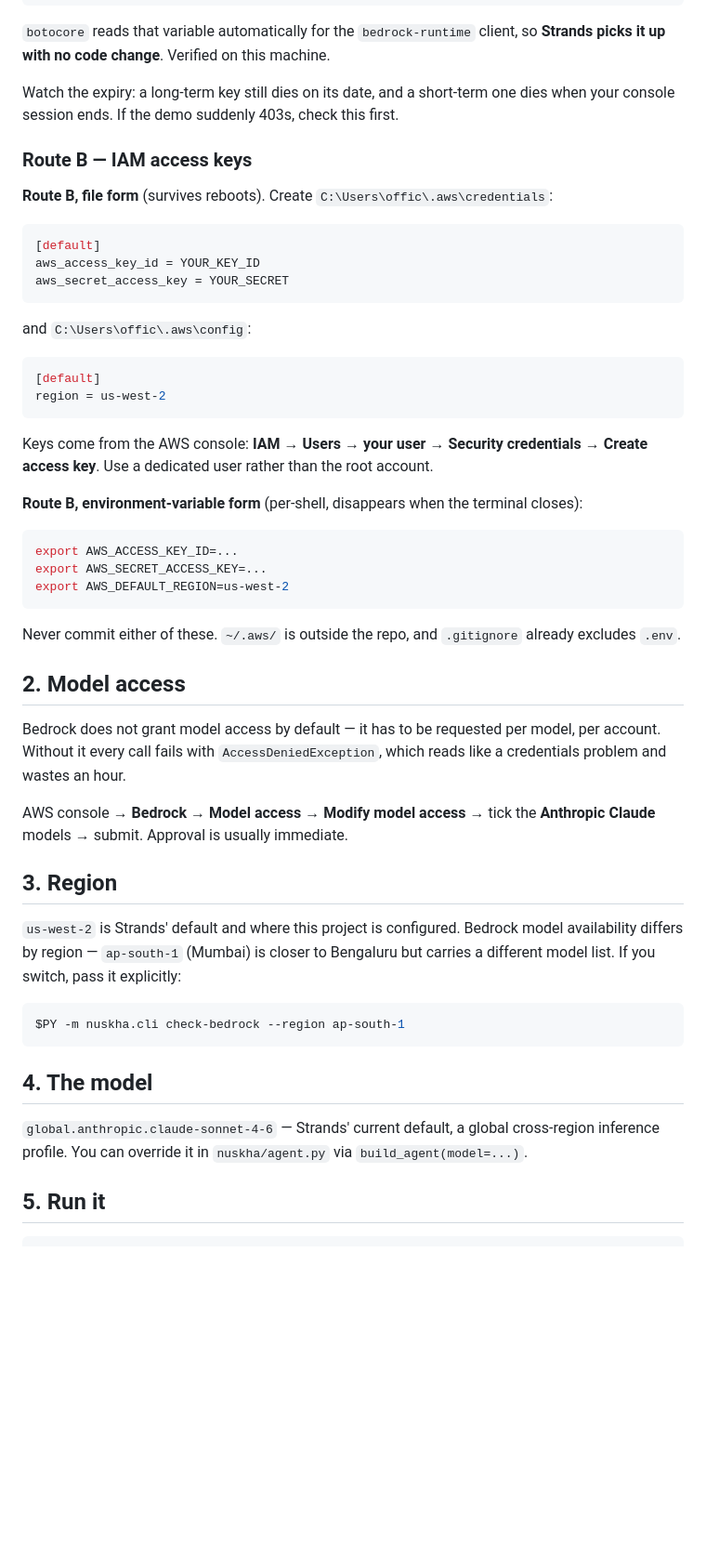
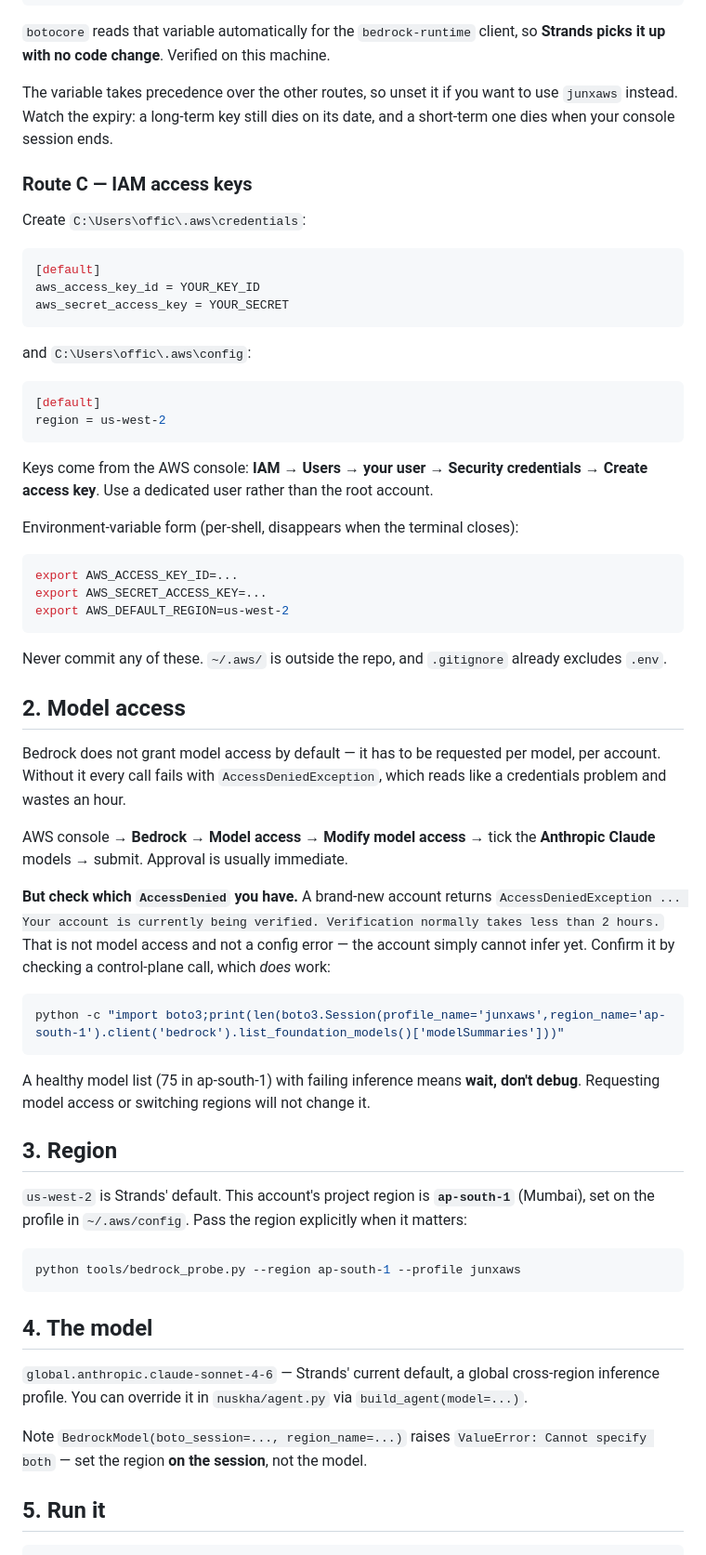
Before and after one commit to junaidxgit/nuskha, a Markdown page: docs/aws-setup.md, the part around one of its changes. Shown at 93% size. GitHub-like rendering; blank space fills up the shorter version.

````diff
--- a/docs/aws-setup.md
+++ b/docs/aws-setup.md
@@ -51,13 +74,13 @@ setx AWS_BEARER_TOKEN_BEDROCK "<key>"        # Windows; needs a NEW shell
 `botocore` reads that variable automatically for the `bedrock-runtime` client, so
 **Strands picks it up with no code change**. Verified on this machine.
 
-Watch the expiry: a long-term key still dies on its date, and a short-term one dies
-when your console session ends. If the demo suddenly 403s, check this first.
+The variable takes precedence over the other routes, so unset it if you want to use
+`junxaws` instead. Watch the expiry: a long-term key still dies on its date, and a
+short-term one dies when your console session ends.
 
-### Route B — IAM access keys
+### Route C — IAM access keys
 
-**Route B, file form** (survives reboots). Create
-`C:\Users\offic\.aws\credentials`:
+Create `C:\Users\offic\.aws\credentials`:
 
 ```ini
 [default]
@@ -75,7 +98,7 @@ region = us-west-2
 Keys come from the AWS console: **IAM → Users → your user → Security credentials →
 Create access key**. Use a dedicated user rather than the root account.
 
-**Route B, environment-variable form** (per-shell, disappears when the terminal closes):
+Environment-variable form (per-shell, disappears when the terminal closes):
 
 ```bash
 export AWS_ACCESS_KEY_ID=...
@@ -83,7 +106,7 @@ export AWS_SECRET_ACCESS_KEY=...
 export AWS_DEFAULT_REGION=us-west-2
 ```
 
-Never commit either of these. `~/.aws/` is outside the repo, and `.gitignore` already
+Never commit any of these. `~/.aws/` is outside the repo, and `.gitignore` already
 excludes `.env`.
 
 ## 2. Model access
@@ -95,20 +118,35 @@ credentials problem and wastes an hour.
 AWS console → **Bedrock** → **Model access** → **Modify model access** → tick the
 **Anthropic Claude** models → submit. Approval is usually immediate.
 
+**But check which `AccessDenied` you have.** A brand-new account returns
+`AccessDeniedException ... Your account is currently being verified. Verification normally
+takes less than 2 hours.` That is not model access and not a config error — the account
+simply cannot infer yet. Confirm it by checking a control-plane call, which *does* work:
+
+```bash
+python -c "import boto3;print(len(boto3.Session(profile_name='junxaws',region_name='ap-south-1').client('bedrock').list_foundation_models()['modelSummaries']))"
+```
+
+A healthy model list (75 in ap-south-1) with failing inference means **wait, don't debug**.
+Requesting model access or switching regions will not change it.
+
 ## 3. Region
 
-`us-west-2` is Strands' default and where this project is configured. Bedrock model
-availability differs by region — `ap-south-1` (Mumbai) is closer to Bengaluru but carries a
-different model list. If you switch, pass it explicitly:
+`us-west-2` is Strands' default. This account's project region is **`ap-south-1`**
+(Mumbai), set on the profile in `~/.aws/config`. Pass the region explicitly when it
+matters:
 
 ```bash
-$PY -m nuskha.cli check-bedrock --region ap-south-1
+python tools/bedrock_probe.py --region ap-south-1 --profile junxaws
 ```
 
 ## 4. The model
 
 `global.anthropic.claude-sonnet-4-6` — Strands' current default, a global cross-region
 inference profile. You can override it in `nuskha/agent.py` via `build_agent(model=...)`.
+
+Note `BedrockModel(boto_session=..., region_name=...)` raises
+`ValueError: Cannot specify both` — set the region **on the session**, not the model.
 
 ## 5. Run it
 
````
Also changed, not shown: other parts of docs/aws-setup.md (+38 -15 lines).
